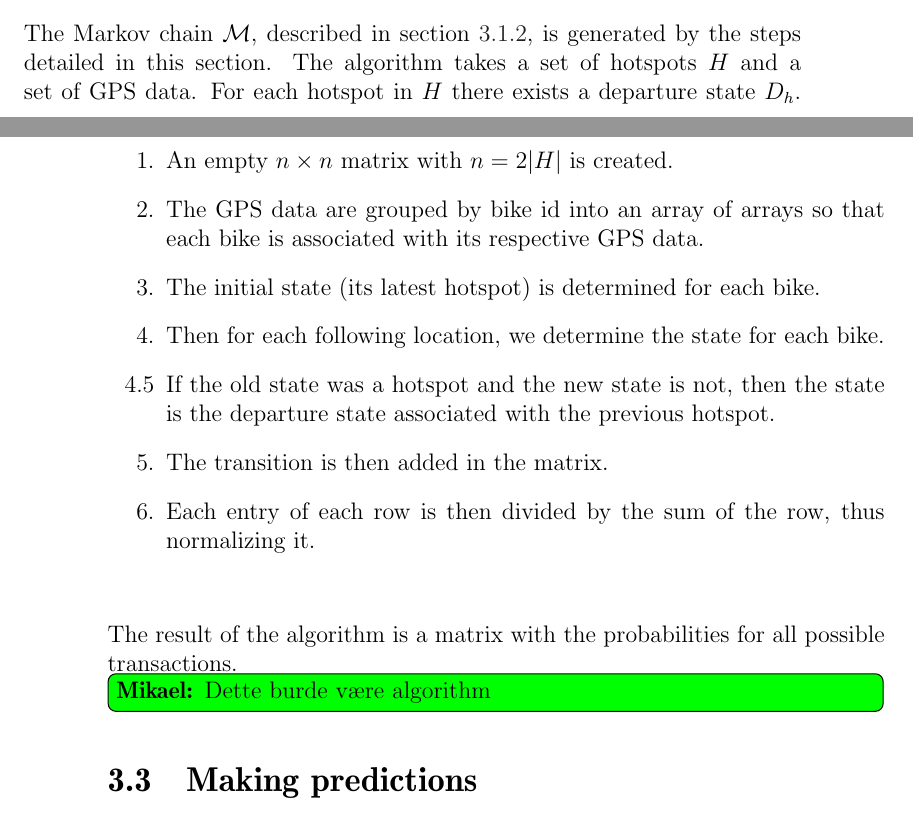
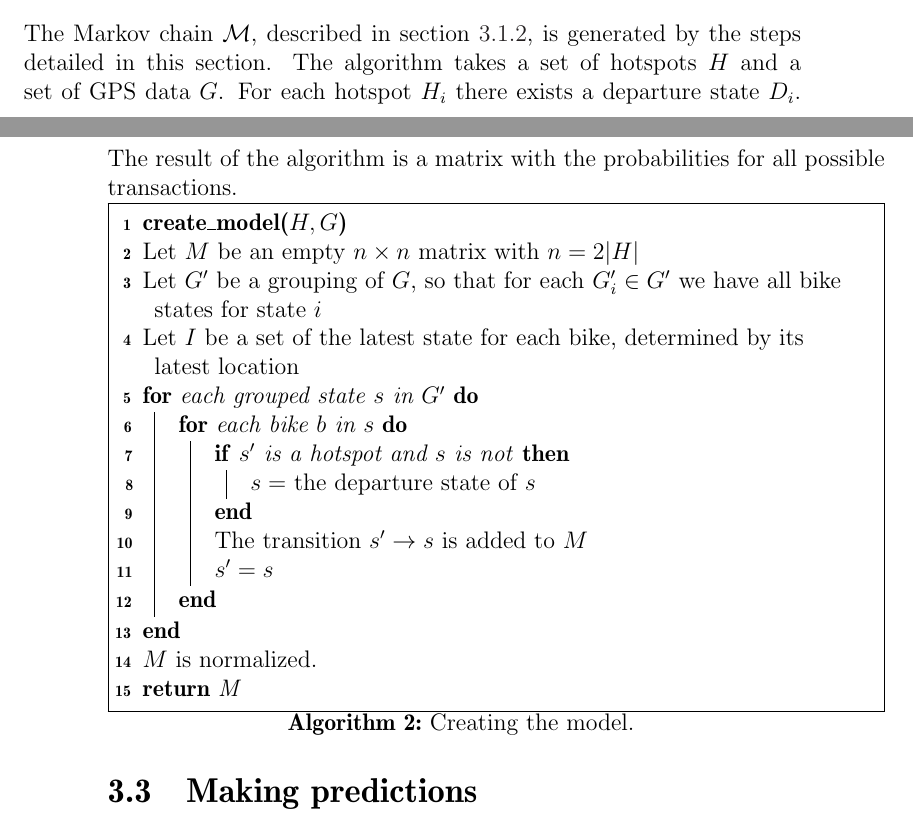
Before and after one commit to sw701e14/report, a LaTeX thesis (main.tex, which reads content/creating_markov_chains.tex): two parts of pages 33 and 34 of 59, joined at a grey line, cut so that both start at the same text. Compiled offline with pdfLaTeX; a LaTeX package or settings file that is missing is left out.

Commit message:
Added pseudo algorithm for creating model

```diff
--- a/content/creating_markov_chains.tex
+++ b/content/creating_markov_chains.tex
@@ -1,18 +1,19 @@
 \section{Generating the Model}\label{sec:generatemarkov}
 The Markov chain $\mathcal{M}$, described in \cref{markov}, is generated by the steps detailed in this section.
-The algorithm takes a set of hotspots $H$ and a set of GPS data. For each hotspot in $H$ there exists a departure state $D_h$.
+The algorithm takes a set of hotspots $H$ and a set of GPS data $G$. For each hotspot $H_i$ there exists a departure state $D_i$.
 The result of the algorithm is a matrix with the probabilities for all possible transactions.
 
-\begin{figure}
-\begin{enumerate}
-\item An empty $n \times n$ matrix with $n = 2|H|$ is created.
-\item The GPS data are grouped by bike id into an array of arrays so that each bike is associated with its respective GPS data.
-\item The initial state (its latest hotspot) is determined for each bike.
-\item Then for each following location, we determine the state for each bike.
-\item[4.5] If the old state was a hotspot and the new state is not, then the state is the departure state associated with the previous hotspot.
-\item The transition is then added in the matrix.
-\item Each entry of each row is then divided by the sum of the row, thus normalizing it.
-\end{enumerate}
-\label{enum:markov}
-\end{figure}
-\mikael{Dette burde være algorithm}
+\begin{algorithm}[H]
+\textbf{create\_model($H, G$)} \\
+Let $M$ be an empty $n \times n$ matrix with $n = 2|H|$ \\
+Let $G'$ be a grouping of $G$, so that for each $G'_i \in G'$ we have all bike states for state $i$\\
+Let $I$ be a set of the latest state for each bike, determined by its latest location\\
+\For{each grouped state $s$ in $G'$}
+  {\For{each bike $b$ in $s$}
+    {\If{$s'$ is a hotspot and $s$ is not}{$s =$ the departure state of $s$}The transition $s' \rightarrow s$ is added to $M$\\
+     $s' = s$}}
+$M$ is normalized.\\
+\Return{M}
+\caption{Creating the model.}
+\label{markov:create_model}
+\end{algorithm}
```
